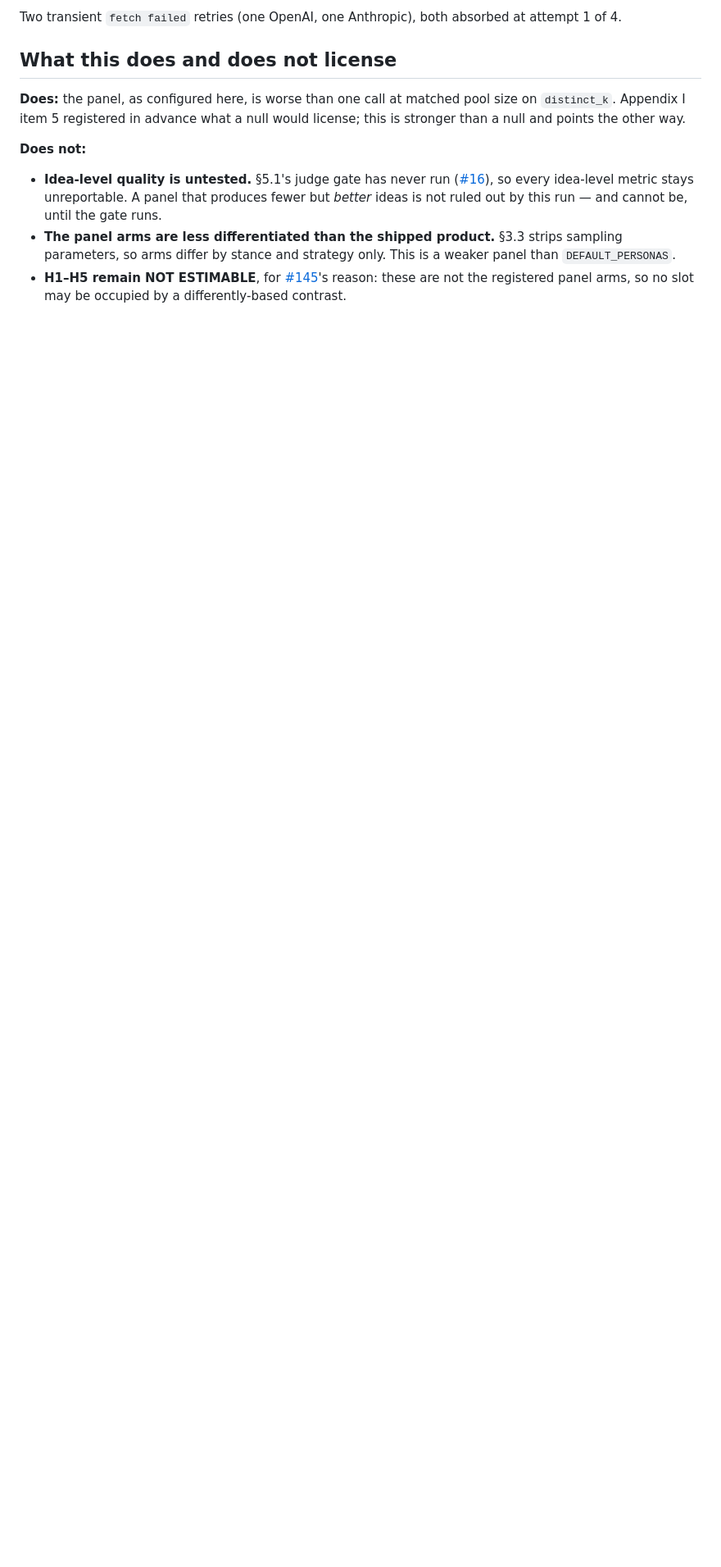
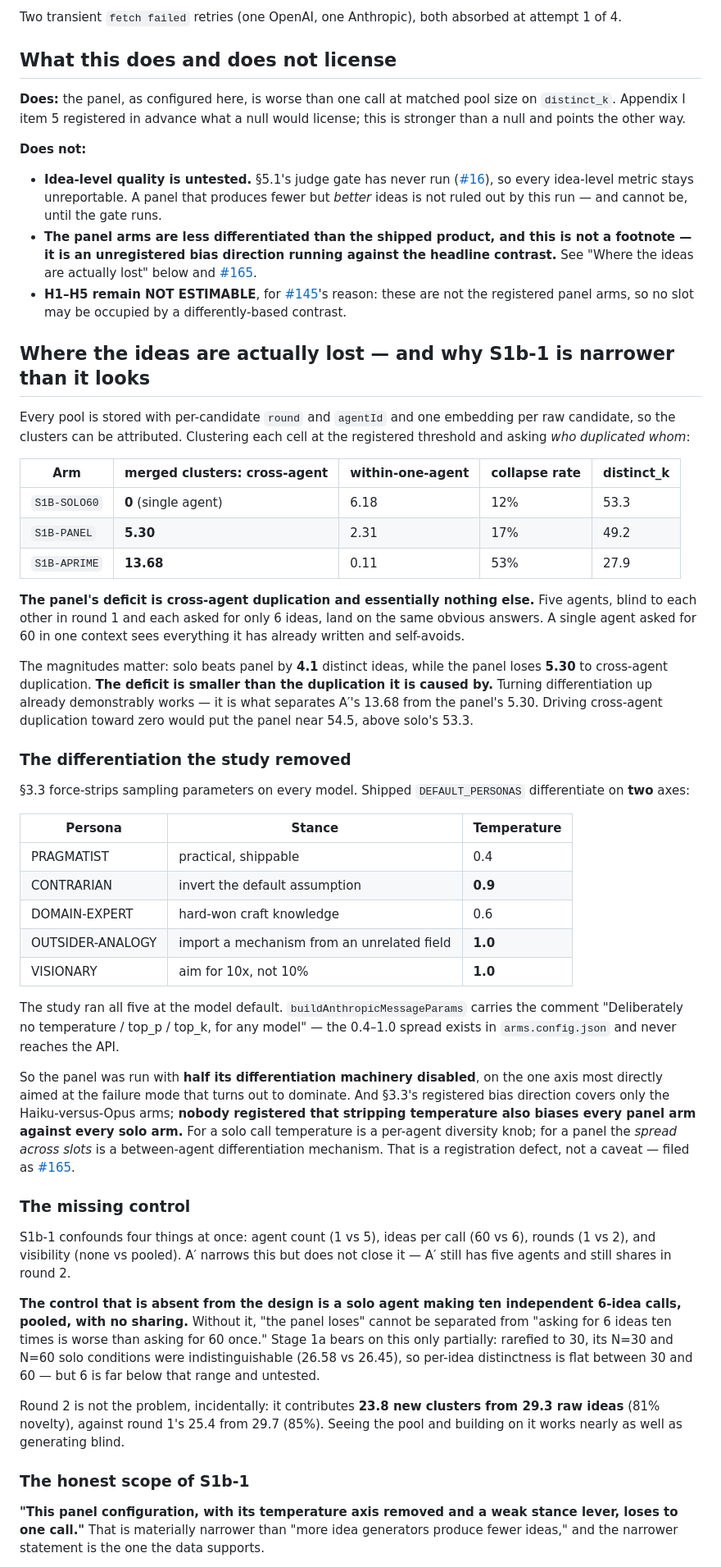
Before and after one commit to Kromatic-Innovation/ideate-core-evals, a Markdown page: docs/status-2026-09-09b.md, the part around one of its changes. Shown at 82% size. Rendered like a GitHub page; blank space fills up the shorter version.

Commit message:
results(study1): attribute the panel's deficit, and name the bias it exposes (#160, #165)
The re-run's headline is correct but broader than the data licenses. Every pool
is stored with per-candidate round and agentId plus one embedding per raw
candidate, so the clusters can be attributed. Clustering each cell at the
registered threshold and asking who duplicated whom:

  arm            cross-agent merges   within-one-agent   distinct_k
  S1B-SOLO60     0 (single agent)     6.18               53.3
  S1B-PANEL      5.30                 2.31               49.2
  S1B-APRIME     13.68                0.11               27.9

The panel's deficit is cross-agent duplication and essentially nothing else,
and the magnitudes matter: solo beats panel by 4.1 distinct ideas while the
panel loses 5.30 to cross-agent duplication. The deficit is SMALLER than the
duplication causing it, and differentiation demonstrably suppresses that
duplication -- it is the whole difference between A-prime's 13.68 and 5.30.

Which indicts a registered caveat. §3.3 force-strips temperature on every
model, and DEFAULT_PERSONAS differentiate on stance AND a 0.4-1.0 temperature
spread. So the panel ran with half its differentiation disabled, on the axis
aimed at the failure mode that dominates the result. §3.3 registers the bias as
running against the Haiku arms; nobody registered that it also biases every
panel arm against every solo arm. Filed as #165.

Also records the missing control -- a solo agent making ten independent 6-idea
calls, pooled, no sharing -- without which S1b-1 cannot separate "panel loses"
from "ten small calls lose to one big one".

Round 2 is not the problem: it contributes 23.8 new clusters from 29.3 raw
(81% novelty) against round 1's 25.4 from 29.7 (85%).

Co-Authored-By: Claude Opus 5 (1M context) <noreply@anthropic.com>
Claude-Session: https://claude.ai/code/session_017qS2Q8jS4mCrvMdc7z3fQu

```diff
--- a/docs/status-2026-09-09b.md
+++ b/docs/status-2026-09-09b.md
@@ -64,5 +64,48 @@ Two transient `fetch failed` retries (one OpenAI, one Anthropic), both absorbed
 **Does not:**
 
 - **Idea-level quality is untested.** §5.1's judge gate has never run ([#16](https://github.com/Kromatic-Innovation/ideate-core-evals/issues/16)), so every idea-level metric stays unreportable. A panel that produces fewer but *better* ideas is not ruled out by this run — and cannot be, until the gate runs.
-- **The panel arms are less differentiated than the shipped product.** §3.3 strips sampling parameters, so arms differ by stance and strategy only. This is a weaker panel than `DEFAULT_PERSONAS`.
+- **The panel arms are less differentiated than the shipped product, and this is not a footnote — it is an unregistered bias direction running against the headline contrast.** See "Where the ideas are actually lost" below and [#165](https://github.com/Kromatic-Innovation/ideate-core-evals/issues/165).
 - **H1–H5 remain NOT ESTIMABLE**, for [#145](https://github.com/Kromatic-Innovation/ideate-core-evals/issues/145)'s reason: these are not the registered panel arms, so no slot may be occupied by a differently-based contrast.
+
+## Where the ideas are actually lost — and why S1b-1 is narrower than it looks
+
+Every pool is stored with per-candidate `round` and `agentId` and one embedding per raw candidate, so the clusters can be attributed. Clustering each cell at the registered threshold and asking *who duplicated whom*:
+
+| Arm | merged clusters: **cross-agent** | within-one-agent | collapse rate | distinct_k |
+| --- | --- | --- | --- | --- |
+| `S1B-SOLO60` | **0** (single agent) | 6.18 | 12% | 53.3 |
+| `S1B-PANEL` | **5.30** | 2.31 | 17% | 49.2 |
+| `S1B-APRIME` | **13.68** | 0.11 | 53% | 27.9 |
+
+**The panel's deficit is cross-agent duplication and essentially nothing else.** Five agents, blind to each other in round 1 and each asked for only 6 ideas, land on the same obvious answers. A single agent asked for 60 in one context sees everything it has already written and self-avoids.
+
+The magnitudes matter: solo beats panel by **4.1** distinct ideas, while the panel loses **5.30** to cross-agent duplication. **The deficit is smaller than the duplication it is caused by.** Turning differentiation up already demonstrably works — it is what separates A′'s 13.68 from the panel's 5.30. Driving cross-agent duplication toward zero would put the panel near 54.5, above solo's 53.3.
+
+### The differentiation the study removed
+
+§3.3 force-strips sampling parameters on every model. Shipped `DEFAULT_PERSONAS` differentiate on **two** axes:
+
+| Persona | Stance | Temperature |
+| --- | --- | --- |
+| PRAGMATIST | practical, shippable | 0.4 |
+| CONTRARIAN | invert the default assumption | **0.9** |
+| DOMAIN-EXPERT | hard-won craft knowledge | 0.6 |
+| OUTSIDER-ANALOGY | import a mechanism from an unrelated field | **1.0** |
+| VISIONARY | aim for 10x, not 10% | **1.0** |
+
+The study ran all five at the model default. `buildAnthropicMessageParams` carries the comment "Deliberately no temperature / top_p / top_k, for any model" — the 0.4–1.0 spread exists in `arms.config.json` and never reaches the API.
+
+So the panel was run with **half its differentiation machinery disabled**, on the one axis most directly aimed at the failure mode that turns out to dominate. And §3.3's registered bias direction covers only the Haiku-versus-Opus arms; **nobody registered that stripping temperature also biases every panel arm against every solo arm.** For a solo call temperature is a per-agent diversity knob; for a panel the *spread across slots* is a between-agent differentiation mechanism. That is a registration defect, not a caveat — filed as [#165](https://github.com/Kromatic-Innovation/ideate-core-evals/issues/165).
+
+### The missing control
+
+S1b-1 confounds four things at once: agent count (1 vs 5), ideas per call (60 vs 6), rounds (1 vs 2), and visibility (none vs pooled). A′ narrows this but does not close it — A′ still has five agents and still shares in round 2.
+
+**The control that is absent from the design is a solo agent making ten independent 6-idea calls, pooled, with no sharing.** Without it, "the panel loses" cannot be separated from "asking for 6 ideas ten times is worse than asking for 60 once." Stage 1a bears on this only partially: rarefied to 30, its N=30 and N=60 solo conditions were indistinguishable (26.58 vs 26.45), so per-idea distinctness is flat between 30 and 60 — but 6 is far below that range and untested.
+
+Round 2 is not the problem, incidentally: it contributes **23.8 new clusters from 29.3 raw ideas** (81% novelty), against round 1's 25.4 from 29.7 (85%). Seeing the pool and building on it works nearly as well as generating blind.
+
+### The honest scope of S1b-1
+
+**"This panel configuration, with its temperature axis removed and a weak stance lever, loses to one call."** That is materially narrower than "more idea generators produce fewer ideas," and the narrower statement is the one the data supports.
+
```
Also changed, not shown: other parts of docs/status-2026-09-09b.md (+1 -0 lines).
